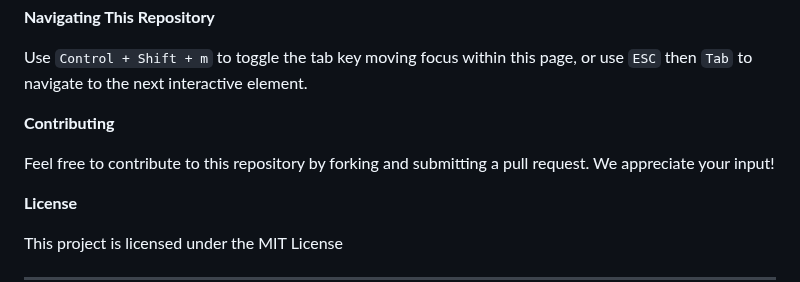
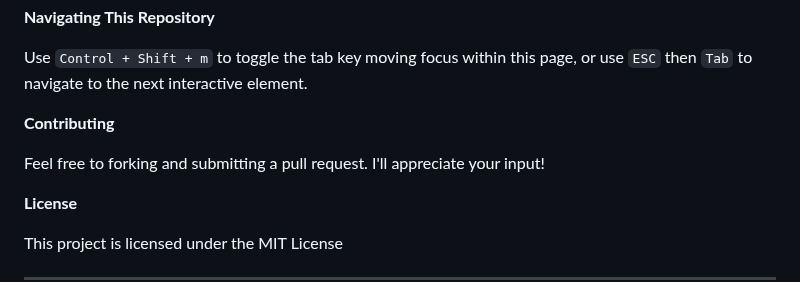
Before and after one commit to Holbiwan/holbertonschool-web_back_end, a Markdown page: README.md, the part around the change. Drawn GitHub-style.

```diff
--- a/README.md
+++ b/README.md
@@ -97,7 +97,7 @@ Use `Control + Shift + m` to toggle the tab key moving focus within this page, o
 
 **Contributing**
 
-Feel free to contribute to this repository by forking and submitting a pull request. We appreciate your input!
+Feel free to forking and submitting a pull request. I'll appreciate your input!
 
 **License**
 
```
